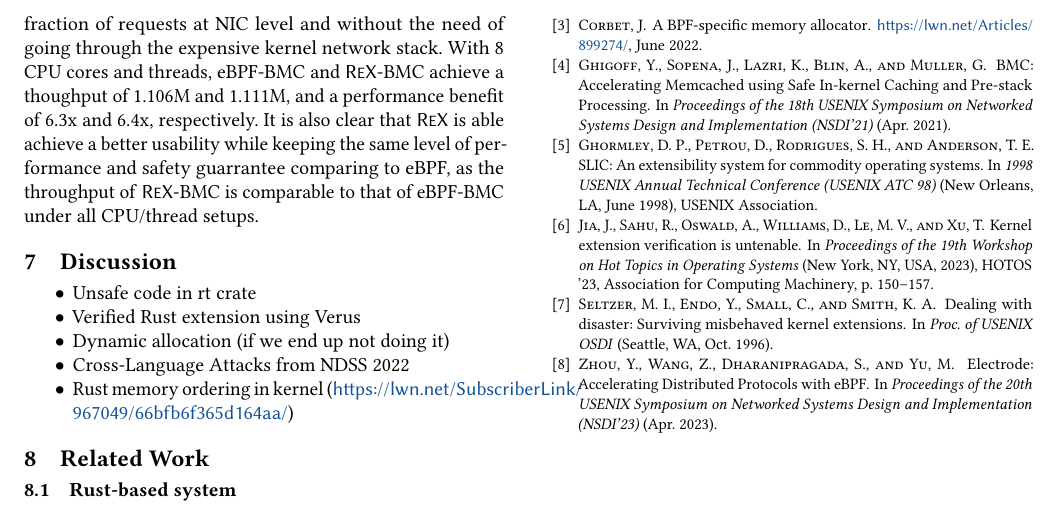
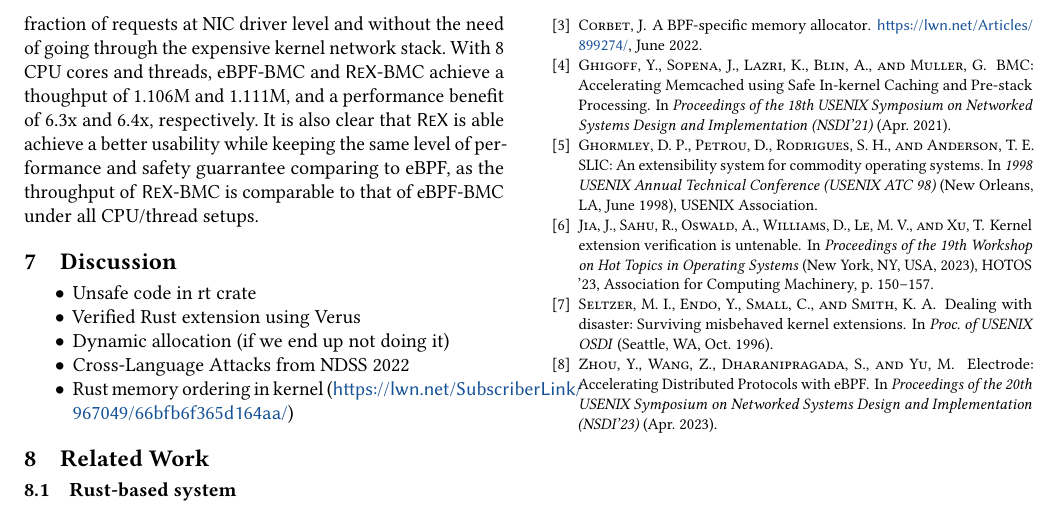
Before and after one commit to upgautamvt/publish-paper, a LaTeX paper (paper.tex, which reads eval.tex): part of page 15 of 15, cut so that both start at the same text. Compiled offline with pdfLaTeX.

Commit message:
Driver rather than NIC
Signed-off-by: Ruowen Qin <chinqrw@gmail.com>

```diff
--- a/eval.tex
+++ b/eval.tex
@@ -632,7 +632,7 @@ MemcachedSR processes all requires in userspace and thus its throughput suffers
     cores.
 On the other hand, both eBPF-based and \projname{}-based BMC are able to
     achieve a much higher throughput because they can process a large
-    fraction of requests at NIC level and without the need of going through
+    fraction of requests at NIC driver level and without the need of going through
     the expensive kernel network stack.
 With 8 CPU cores and threads, eBPF-BMC and \projname{}-BMC achieve a thoughput
     of 1.106M and 1.111M, and a performance benefit of 6.3x and 6.4x,
```
